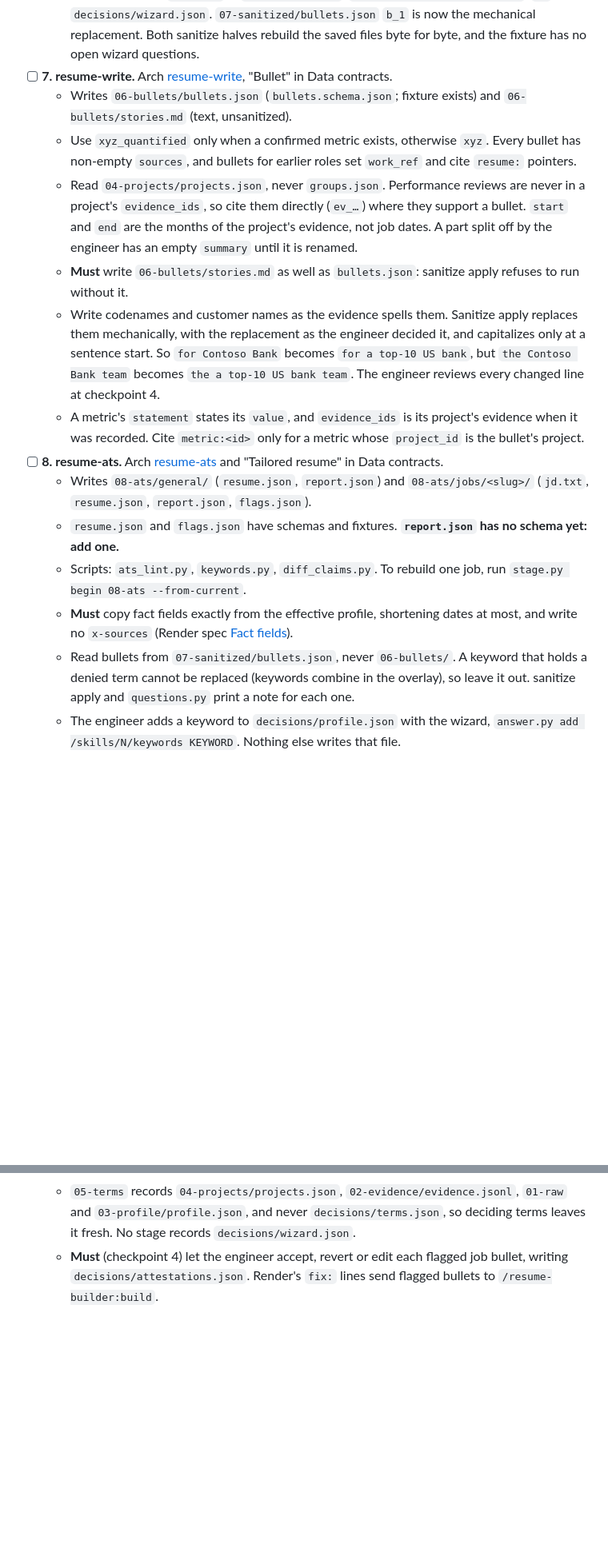
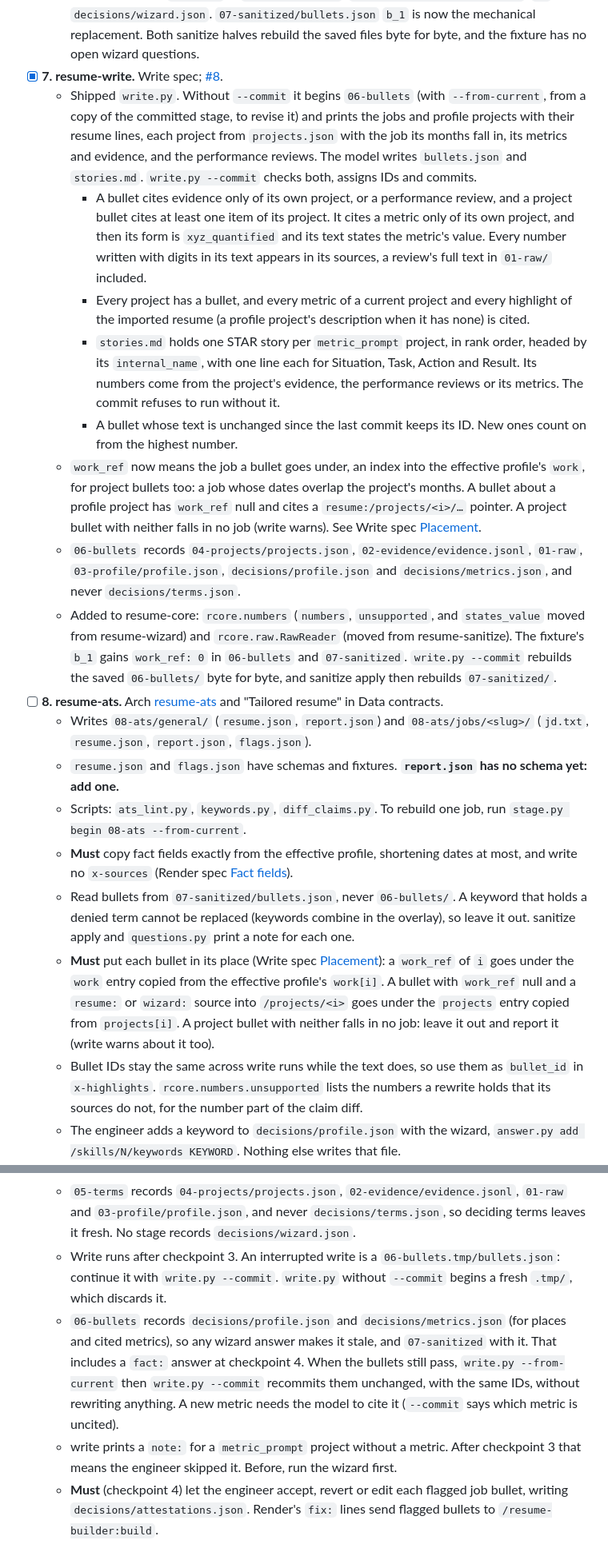
Before and after one commit to rrotaru/resume-builder, a Markdown page: docs/ROADMAP.md, 2 parts joined by grey strips. Shown at 80% size. GitHub-like rendering; blank space fills up the shorter version.

Commit message:
docs(resume-write): tick piece 7 in the roadmap
- Piece 7 links the write spec and #8, and summarizes what shipped:
  write.py and its checks (sources, forms, numbers, places, coverage,
  stories, IDs), the new meaning of work_ref, the stage inputs, and the
  rcore helpers and fixture change.
- A short name for the write spec.
- Notes for resume-ats (put each bullet in its place, stable bullet
  IDs, rcore.numbers for the claim diff) and resume-build (resuming a
  write, recommitting unchanged bullets after a wizard answer, the
  missing-metric note).
- Follow-ups: the wizard asking for a job a project falls outside, and
  one shared raw reader.

Co-Authored-By: Claude Opus 5.5 <noreply@anthropic.com>
Claude-Session: https://claude.ai/code/session_013L95tWbVHFFrJHPYNpTGAb

```diff
--- a/docs/ROADMAP.md
+++ b/docs/ROADMAP.md
@@ -66,19 +67,23 @@ Short names used below:
     - `rcore.facts.fact_values`.
     - `wizard-state.schema.json` for `decisions/wizard.json` (created by `init_workspace.py`), and optional `evidence_ids` in `metrics.schema.json`.
   - The fixture gains `found_in` in `candidates.json`, `07-sanitized/new-terms.json` (`[]`) and `decisions/wizard.json`. `07-sanitized/bullets.json` `b_1` is now the mechanical replacement. Both sanitize halves rebuild the saved files byte for byte, and the fixture has no open wizard questions.
-- [ ] **7. resume-write.** Arch [resume-write](superpowers/specs/2026-09-24-resume-builder-architecture-design.md#resume-write), "Bullet" in Data contracts.
-  - Writes `06-bullets/bullets.json` (`bullets.schema.json`; fixture exists) and `06-bullets/stories.md` (text, unsanitized).
-  - Use `xyz_quantified` only when a confirmed metric exists, otherwise `xyz`. Every bullet has non-empty `sources`, and bullets for earlier roles set `work_ref` and cite `resume:` pointers.
-  - Read `04-projects/projects.json`, never `groups.json`. Performance reviews are never in a project's `evidence_ids`, so cite them directly (`ev_…`) where they support a bullet. `start` and `end` are the months of the project's evidence, not job dates. A part split off by the engineer has an empty `summary` until it is renamed.
-  - **Must** write `06-bullets/stories.md` as well as `bullets.json`: sanitize apply refuses to run without it.
-  - Write codenames and customer names as the evidence spells them. Sanitize apply replaces them mechanically, with the replacement as the engineer decided it, and capitalizes only at a sentence start. So `for Contoso Bank` becomes `for a top-10 US bank`, but `the Contoso Bank team` becomes `the a top-10 US bank team`. The engineer reviews every changed line at checkpoint 4.
-  - A metric's `statement` states its `value`, and `evidence_ids` is its project's evidence when it was recorded. Cite `metric:<id>` only for a metric whose `project_id` is the bullet's project.
+- [x] **7. resume-write.** Write spec; [#8](https://github.com/rrotaru/resume-builder/pull/8).
+  - Shipped `write.py`. Without `--commit` it begins `06-bullets` (with `--from-current`, from a copy of the committed stage, to revise it) and prints the jobs and profile projects with their resume lines, each project from `projects.json` with the job its months fall in, its metrics and evidence, and the performance reviews. The model writes `bullets.json` and `stories.md`. `write.py --commit` checks both, assigns IDs and commits.
+    - A bullet cites evidence only of its own project, or a performance review, and a project bullet cites at least one item of its project. It cites a metric only of its own project, and then its form is `xyz_quantified` and its text states the metric's value. Every number written with digits in its text appears in its sources, a review's full text in `01-raw/` included.
+    - Every project has a bullet, and every metric of a current project and every highlight of the imported resume (a profile project's description when it has none) is cited.
+    - `stories.md` holds one STAR story per `metric_prompt` project, in rank order, headed by its `internal_name`, with one line each for Situation, Task, Action and Result. Its numbers come from the project's evidence, the performance reviews or its metrics. The commit refuses to run without it.
+    - A bullet whose text is unchanged since the last commit keeps its ID. New ones count on from the highest number.
+  - `work_ref` now means the job a bullet goes under, an index into the effective profile's `work`, for project bullets too: a job whose dates overlap the project's months. A bullet about a profile project has `work_ref` null and cites a `resume:/projects/<i>/…` pointer. A project bullet with neither falls in no job (write warns). See Write spec [Placement](superpowers/specs/2026-09-26-resume-write-design.md#placement).
+  - `06-bullets` records `04-projects/projects.json`, `02-evidence/evidence.jsonl`, `01-raw`, `03-profile/profile.json`, `decisions/profile.json` and `decisions/metrics.json`, and never `decisions/terms.json`.
+  - Added to resume-core: `rcore.numbers` (`numbers`, `unsupported`, and `states_value` moved from resume-wizard) and `rcore.raw.RawReader` (moved from resume-sanitize). The fixture's `b_1` gains `work_ref: 0` in `06-bullets` and `07-sanitized`. `write.py --commit` rebuilds the saved `06-bullets/` byte for byte, and sanitize apply then rebuilds `07-sanitized/`.
 - [ ] **8. resume-ats.** Arch [resume-ats](superpowers/specs/2026-09-24-resume-builder-architecture-design.md#resume-ats) and "Tailored resume" in Data contracts.
   - Writes `08-ats/general/` (`resume.json`, `report.json`) and `08-ats/jobs/<slug>/` (`jd.txt`, `resume.json`, `report.json`, `flags.json`).
   - `resume.json` and `flags.json` have schemas and fixtures. **`report.json` has no schema yet: add one.**
   - Scripts: `ats_lint.py`, `keywords.py`, `diff_claims.py`. To rebuild one job, run `stage.py begin 08-ats --from-current`.
   - **Must** copy fact fields exactly from the effective profile, shortening dates at most, and write no `x-sources` (Render spec [Fact fields](superpowers/specs/2026-09-25-resume-render-design.md#fact-fields)).
   - Read bullets from `07-sanitized/bullets.json`, never `06-bullets/`. A keyword that holds a denied term cannot be replaced (keywords combine in the overlay), so leave it out. sanitize apply and `questions.py` print a note for each one.
+  - **Must** put each bullet in its place (Write spec [Placement](superpowers/specs/2026-09-26-resume-write-design.md#placement)): a `work_ref` of `i` goes under the `work` entry copied from the effective profile's `work[i]`. A bullet with `work_ref` null and a `resume:` or `wizard:` source into `/projects/<i>` goes under the `projects` entry copied from `projects[i]`. A project bullet with neither falls in no job: leave it out and report it (write warns about it too).
+  - Bullet IDs stay the same across write runs while the text does, so use them as `bullet_id` in `x-highlights`. `rcore.numbers.unsupported` lists the numbers a rewrite holds that its sources do not, for the number part of the claim diff.
   - The engineer adds a keyword to `decisions/profile.json` with the wizard, `answer.py add /skills/N/keywords KEYWORD`. Nothing else writes that file.
   - **Must** make the claim diff record every examined bullet's hash in `flags.json` `checked`, including `basics.summary` under the id `summary`. Job slugs match `^[a-z0-9][a-z0-9-]*$`.
   - A keyword that is missing but has evidence enters `skills` only after the engineer adds it to `decisions/profile.json`.
@@ -96,6 +101,9 @@ Short names used below:
   - Checkpoint 4 decides the new terms in `07-sanitized/new-terms.json` by running the wizard, which asks about them, then sanitize apply again (`07-sanitized` records `decisions/terms.json`, so it is stale). The engineer also reviews every changed bullet and story line that apply printed, and its `warning:` lines.
   - Sanitize halves resume like analyze. `scan.py` and `apply.py` without `--commit` begin a fresh `.tmp/`, which discards a draft. An interrupted scan is a `05-terms.tmp/candidates.json`: continue it with `scan.py --commit`. An interrupted apply is a `07-sanitized.tmp/new-terms.json`: continue it with `apply.py --commit`, which exits 1 if the inputs changed since.
   - `05-terms` records `04-projects/projects.json`, `02-evidence/evidence.jsonl`, `01-raw` and `03-profile/profile.json`, and never `decisions/terms.json`, so deciding terms leaves it fresh. No stage records `decisions/wizard.json`.
+  - Write runs after checkpoint 3. An interrupted write is a `06-bullets.tmp/bullets.json`: continue it with `write.py --commit`. `write.py` without `--commit` begins a fresh `.tmp/`, which discards it.
+  - `06-bullets` records `decisions/profile.json` and `decisions/metrics.json` (for places and cited metrics), so any wizard answer makes it stale, and `07-sanitized` with it. That includes a `fact:` answer at checkpoint 4. When the bullets still pass, `write.py --from-current` then `write.py --commit` recommits them unchanged, with the same IDs, without rewriting anything. A new metric needs the model to cite it (`--commit` says which metric is uncited).
+  - write prints a `note:` for a `metric_prompt` project without a metric. After checkpoint 3 that means the engineer skipped it. Before, run the wizard first.
   - **Must** (checkpoint 4) let the engineer accept, revert or edit each flagged job bullet, writing `decisions/attestations.json`. Render's `fix:` lines send flagged bullets to `/resume-builder:build`.
 
 ## Small follow-ups (any time)
```
Also changed, not shown: other parts of docs/ROADMAP.md (+3 -0 lines).
